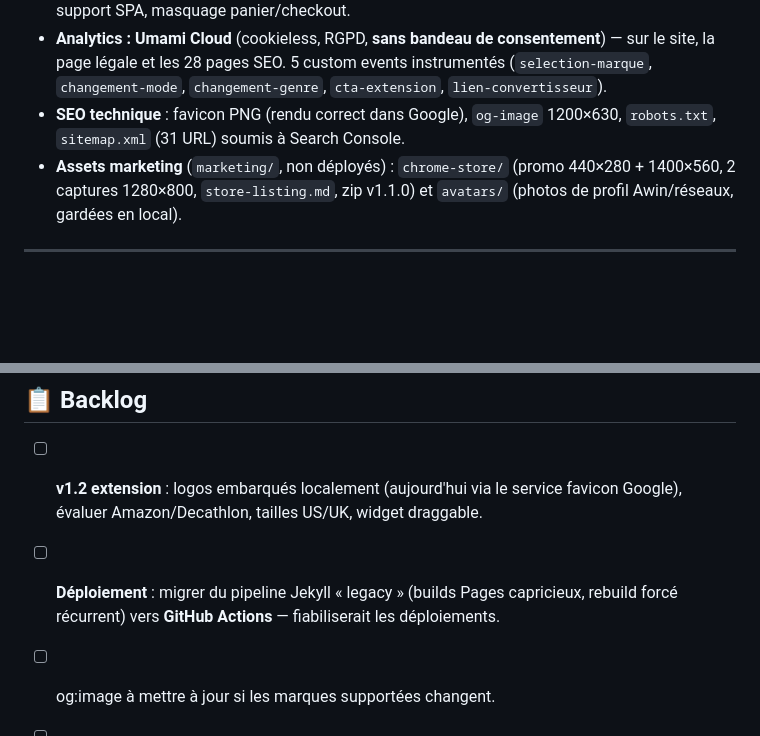
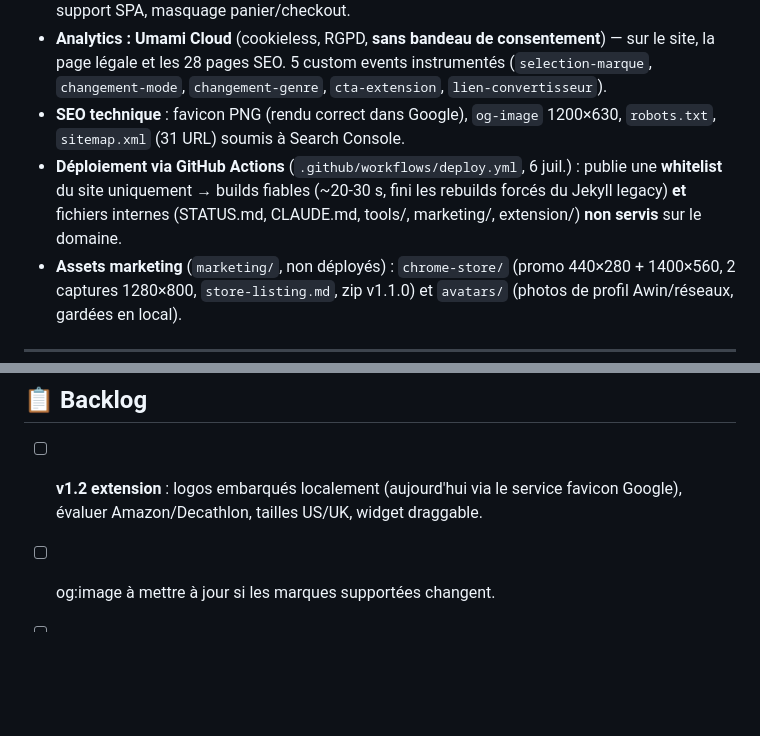
Before and after one commit to dajghub/sizecheck, a Markdown page: STATUS.md, 2 parts joined by grey strips. GitHub-like rendering; blank space fills up the shorter version.

```diff
--- a/STATUS.md
+++ b/STATUS.md
@@ -12,6 +12,7 @@ _Dernière mise à jour : 6 juillet 2026_
 - **Extension Chrome v1.1.0 — LIVE** sur le Chrome Web Store : widget Shadow DOM + popup, persistance profil (marque/pointure/genre/cm), FAB zéro-clic « Ta taille ici : EU X », mode cm, support SPA, masquage panier/checkout.
 - **Analytics : Umami Cloud** (cookieless, RGPD, **sans bandeau de consentement**) — sur le site, la page légale et les 28 pages SEO. 5 custom events instrumentés (`selection-marque`, `changement-mode`, `changement-genre`, `cta-extension`, `lien-convertisseur`).
 - **SEO technique** : favicon PNG (rendu correct dans Google), `og-image` 1200×630, `robots.txt`, `sitemap.xml` (31 URL) soumis à Search Console.
+- **Déploiement via GitHub Actions** (`.github/workflows/deploy.yml`, 6 juil.) : publie une **whitelist** du site uniquement → builds fiables (~20-30 s, fini les rebuilds forcés du Jekyll legacy) **et** fichiers internes (STATUS.md, CLAUDE.md, tools/, marketing/, extension/) **non servis** sur le domaine.
 - **Assets marketing** (`marketing/`, non déployés) : `chrome-store/` (promo 440×280 + 1400×560, 2 captures 1280×800, `store-listing.md`, zip v1.1.0) et `avatars/` (photos de profil Awin/réseaux, gardées en local).
 
 ---
@@ -70,6 +71,5 @@ _Dernière mise à jour : 6 juillet 2026_
 ## 📋 Backlog
 
 - [ ] **v1.2 extension** : logos embarqués localement (aujourd'hui via le service favicon Google), évaluer Amazon/Decathlon, tailles US/UK, widget draggable.
-- [ ] **Déploiement** : migrer du pipeline Jekyll « legacy » (builds Pages capricieux, rebuild forcé récurrent) vers **GitHub Actions** — fiabiliserait les déploiements.
 - [ ] og:image à mettre à jour si les marques supportées changent.
 - [ ] Duplication des tables `index.html` ↔ `extension/sizes.js` : conservée par choix (single-file), verrouillée par `tools/check_sync.py`.
```
Also changed, not shown: CLAUDE.md (+3 -2 lines).
